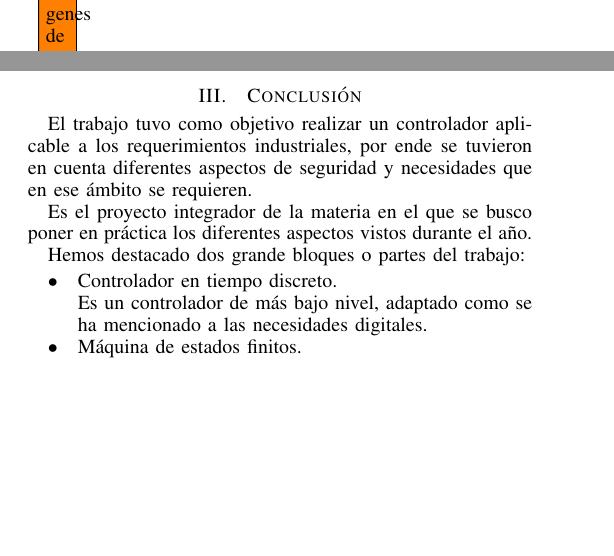
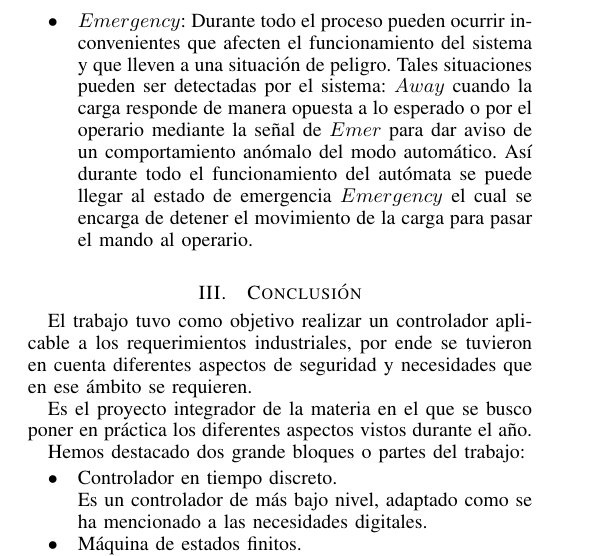
Before and after one commit to abuelo/Proyecto-Automatas, a LaTeX paper (Informe/informe_final.tex): two parts of the columns of page 8 of 9 before the commit and part of one column of page 8 of 9 after it, the two joined at a grey line, cut at the place of the change, the shorter picture padded with empty space. Compiled offline with pdfLaTeX.

Commit message:
Agregada descripcion del estado Emergency

```diff
--- a/Informe/informe_final.tex
+++ b/Informe/informe_final.tex
@@ -1394,3 +1393,13 @@ automático, este responde de la siguiente manera:
+  \item $Emergency$: Durante todo el proceso pueden ocurrir inconvenientes que afecten el
+  funcionamiento del sistema y que lleven a una situación de peligro. Tales situaciones pueden
+  ser detectadas por el sistema: $Away$ cuando la carga responde de manera opuesta a lo esperado
+  o por el operario mediante la señal de $Emer$ para dar aviso de un comportamiento anómalo del
+  modo automático. Así durante todo el funcionamiento del autómata se puede llegar al estado de
+  emergencia $Emergency$ el cual se encarga de detener el movimiento de la carga para pasar el
+  mando al operario.
+ \end{itemize}
+
+
 
 \begin{figure*}[!t]
   \centering
```
Also changed, not shown: Informe/informe_final.tex (4 more changed lines).
